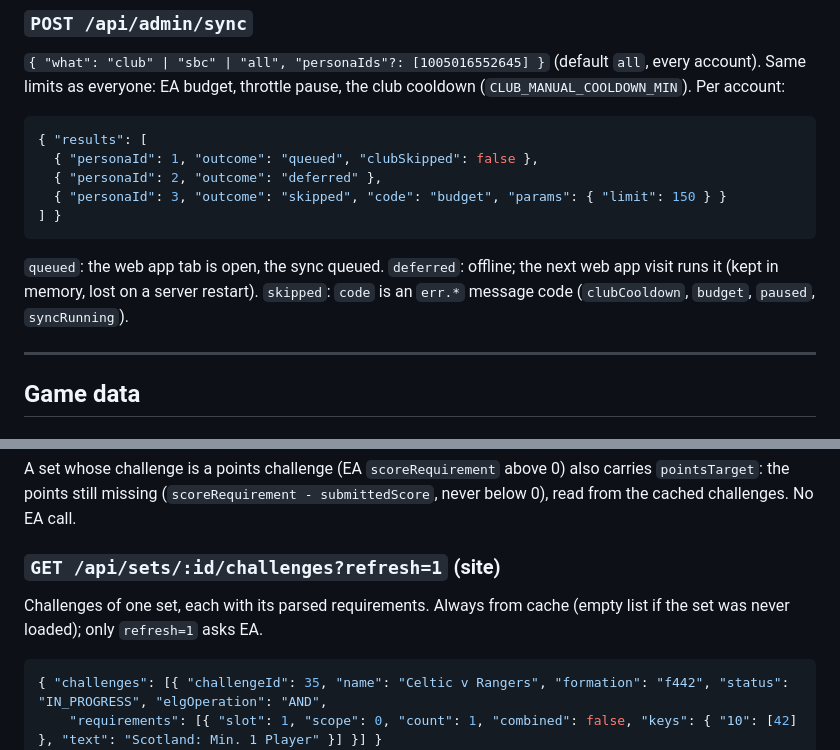
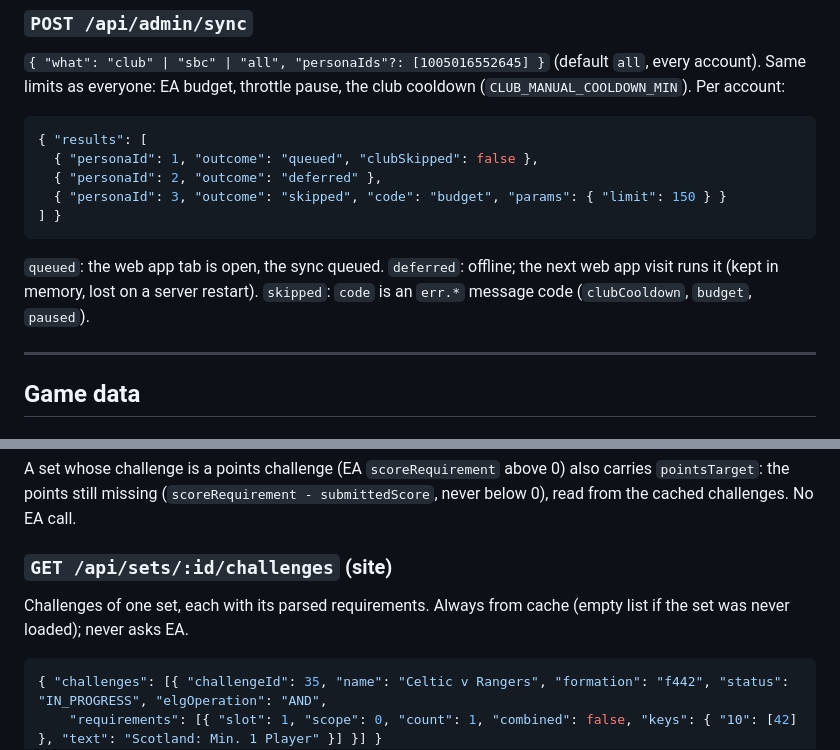
Before and after one commit to MaRrDG/sbc-builder, a Markdown page: docs/api.md, 2 parts joined by grey strips. Drawn GitHub-style.

Commit message:
docs: overBudget log fields, admin sync skip codes, cache-only challenges
Co-Authored-By: Claude Opus 5.5 <noreply@anthropic.com>

````diff
--- a/docs/api.md
+++ b/docs/api.md
@@ -397,7 +397,7 @@ Creates a promo code. Body: `{ "days": 30 | null, "code"?: "SUMMER26", "maxUses"
 ] }
 ```
 
-`queued`: the web app tab is open, the sync queued. `deferred`: offline; the next web app visit runs it (kept in memory, lost on a server restart). `skipped`: `code` is an `err.*` message code (`clubCooldown`, `budget`, `paused`, `syncRunning`).
+`queued`: the web app tab is open, the sync queued. `deferred`: offline; the next web app visit runs it (kept in memory, lost on a server restart). `skipped`: `code` is an `err.*` message code (`clubCooldown`, `budget`, `paused`).
 
 ---
 
@@ -488,9 +488,9 @@ Refresh windows tick from `releaseTime` (the daily drop). A `REFRESH` set whose
 
 A set whose challenge is a points challenge (EA `scoreRequirement` above 0) also carries `pointsTarget`: the points still missing (`scoreRequirement - submittedScore`, never below 0), read from the cached challenges. No EA call.
 
-### `GET /api/sets/:id/challenges?refresh=1` (site)
+### `GET /api/sets/:id/challenges` (site)
 
-Challenges of one set, each with its parsed requirements. Always from cache (empty list if the set was never loaded); only `refresh=1` asks EA.
+Challenges of one set, each with its parsed requirements. Always from cache (empty list if the set was never loaded); never asks EA.
 
 ```json
 { "challenges": [{ "challengeId": 35, "name": "Celtic v Rangers", "formation": "f442", "status": "IN_PROGRESS", "elgOperation": "AND",
````
Also changed, not shown: 1 other file.
